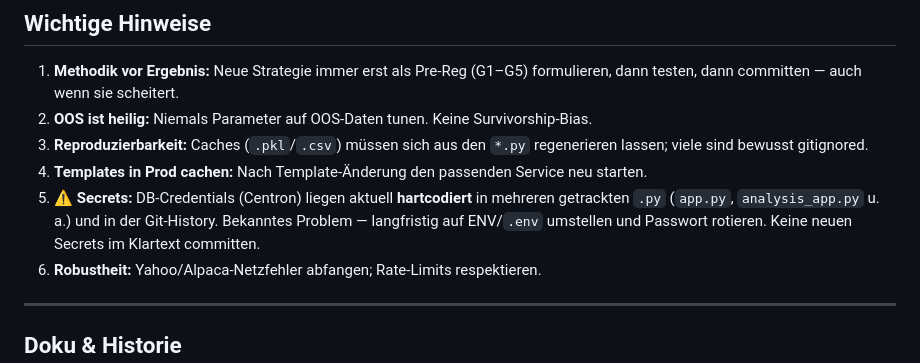
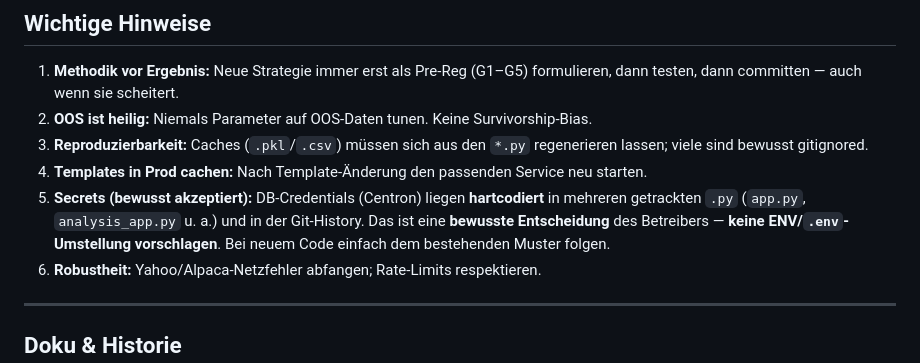
Before and after one commit to defcon3/boersenbot, a Markdown page: CLAUDE.md, the part around the change. Rendered like a GitHub page.

Commit message:
CLAUDE.md: Secrets-Hinweis als bewusst akzeptiert markiert
Co-Authored-By: Claude Opus 4.8 <noreply@anthropic.com>

```diff
--- a/CLAUDE.md
+++ b/CLAUDE.md
@@ -141,10 +141,11 @@ python app.py                               # Flask-Dashboard
 3. **Reproduzierbarkeit:** Caches (`.pkl`/`.csv`) müssen sich aus den `*.py`
    regenerieren lassen; viele sind bewusst gitignored.
 4. **Templates in Prod cachen:** Nach Template-Änderung den passenden Service neu starten.
-5. **⚠️ Secrets:** DB-Credentials (Centron) liegen aktuell **hartcodiert** in
-   mehreren getrackten `.py` (`app.py`, `analysis_app.py` u. a.) und in der
-   Git-History. Bekanntes Problem — langfristig auf ENV/`.env` umstellen und
-   Passwort rotieren. Keine neuen Secrets im Klartext committen.
+5. **Secrets (bewusst akzeptiert):** DB-Credentials (Centron) liegen
+   **hartcodiert** in mehreren getrackten `.py` (`app.py`, `analysis_app.py`
+   u. a.) und in der Git-History. Das ist eine **bewusste Entscheidung** des
+   Betreibers — **keine ENV/`.env`-Umstellung vorschlagen**. Bei neuem Code
+   einfach dem bestehenden Muster folgen.
 6. **Robustheit:** Yahoo/Alpaca-Netzfehler abfangen; Rate-Limits respektieren.
 
 ---
```
